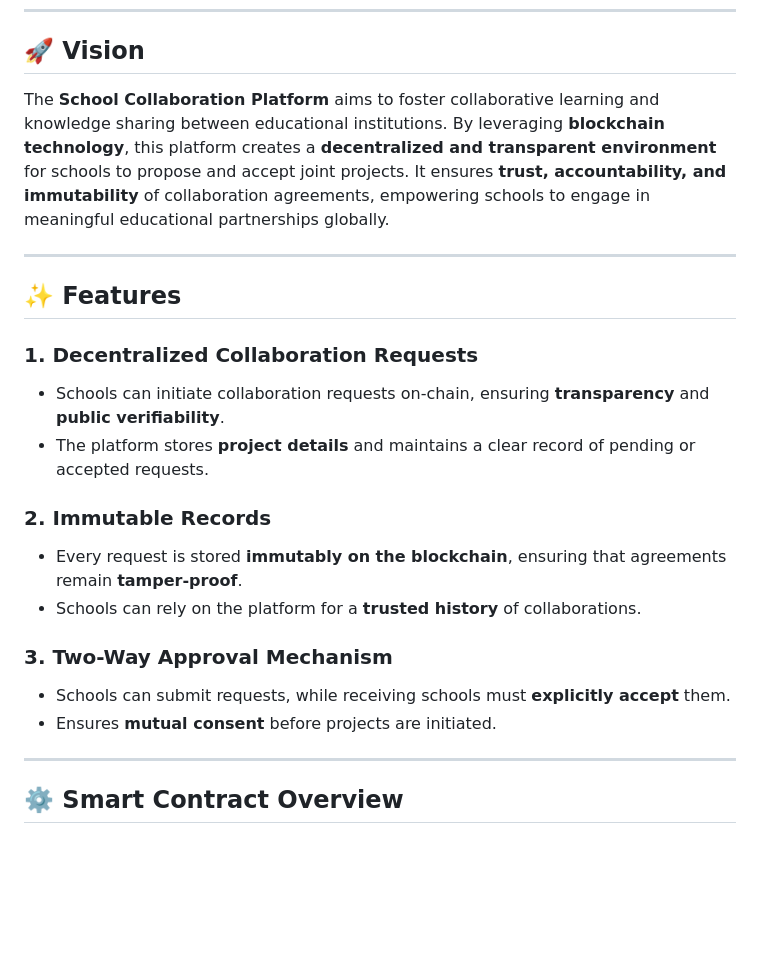
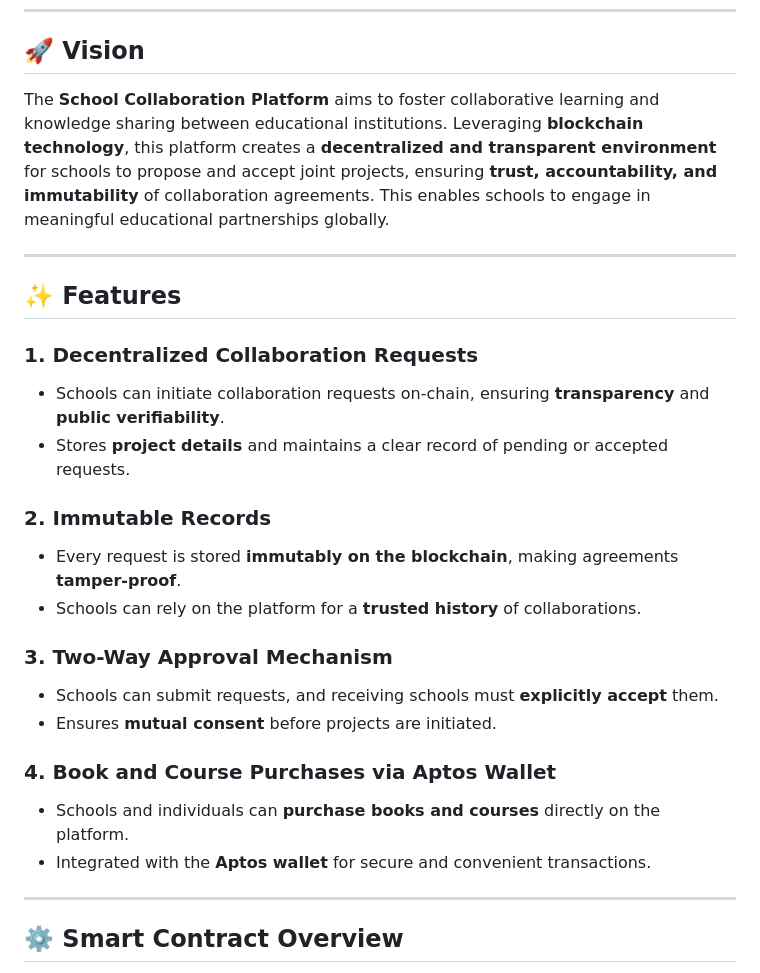
Before and after one commit to PepsyYt/Inter-School-Collaboration-Platform, a Markdown page: Readme.md, the part around one of its changes. GitHub-like rendering; blank space fills up the shorter version.

```diff
--- a/Readme.md
+++ b/Readme.md
@@ -4,7 +4,7 @@
 
 ## 🚀 **Vision**
 
-The **School Collaboration Platform** aims to foster collaborative learning and knowledge sharing between educational institutions. By leveraging **blockchain technology**, this platform creates a **decentralized and transparent environment** for schools to propose and accept joint projects. It ensures **trust, accountability, and immutability** of collaboration agreements, empowering schools to engage in meaningful educational partnerships globally.
+The **School Collaboration Platform** aims to foster collaborative learning and knowledge sharing between educational institutions. Leveraging **blockchain technology**, this platform creates a **decentralized and transparent environment** for schools to propose and accept joint projects, ensuring **trust, accountability, and immutability** of collaboration agreements. This enables schools to engage in meaningful educational partnerships globally.
 
 ---
 
@@ -12,15 +12,19 @@ The **School Collaboration Platform** aims to foster collaborative learning and
 
 ### 1. **Decentralized Collaboration Requests**
 - Schools can initiate collaboration requests on-chain, ensuring **transparency** and **public verifiability**.
-- The platform stores **project details** and maintains a clear record of pending or accepted requests.
+- Stores **project details** and maintains a clear record of pending or accepted requests.
 
 ### 2. **Immutable Records**
-- Every request is stored **immutably on the blockchain**, ensuring that agreements remain **tamper-proof**.
+- Every request is stored **immutably on the blockchain**, making agreements **tamper-proof**.
 - Schools can rely on the platform for a **trusted history** of collaborations.
 
 ### 3. **Two-Way Approval Mechanism**
-- Schools can submit requests, while receiving schools must **explicitly accept** them.
+- Schools can submit requests, and receiving schools must **explicitly accept** them.
 - Ensures **mutual consent** before projects are initiated.
+
+### 4. **Book and Course Purchases via Aptos Wallet**
+- Schools and individuals can **purchase books and courses** directly on the platform.
+- Integrated with the **Aptos wallet** for secure and convenient transactions.
 
 ---
 
```
Also changed, not shown: other parts of Readme.md (+2 -1 lines).
